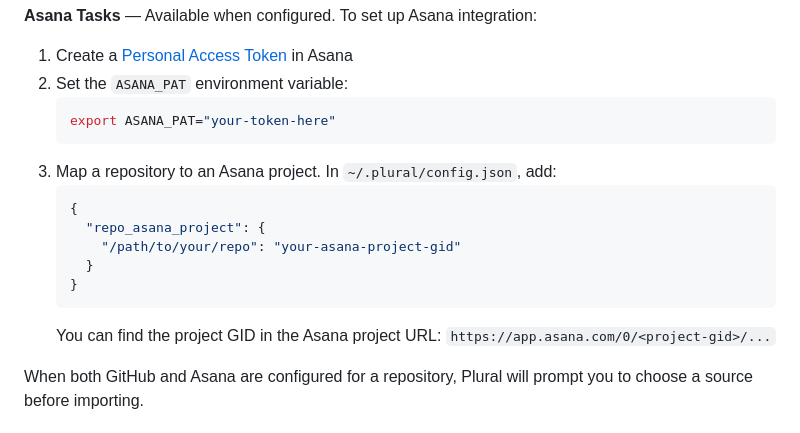
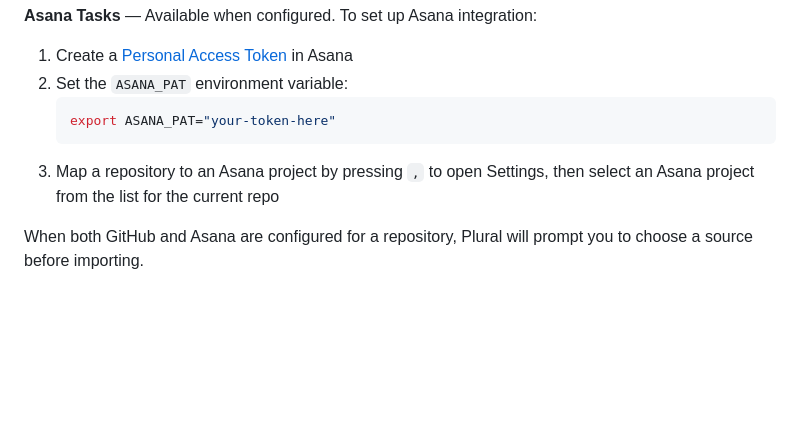
Before and after one commit to zhubert/plural, a Markdown page: README.md, the part around the change. Rendered like a GitHub page; blank space fills up the shorter version.

Commit message:
Update Asana setup docs to reflect Settings modal with project list
Co-Authored-By: Claude Opus 4.6 <noreply@anthropic.com>

````diff
--- a/README.md
+++ b/README.md
@@ -76,15 +76,7 @@ Press `i` to import issues or tasks. Select multiple and Plural creates a sessio
    ```bash
    export ASANA_PAT="your-token-here"
    ```
-3. Map a repository to an Asana project. In `~/.plural/config.json`, add:
-   ```json
-   {
-     "repo_asana_project": {
-       "/path/to/your/repo": "your-asana-project-gid"
-     }
-   }
-   ```
-   You can find the project GID in the Asana project URL: `https://app.asana.com/0/<project-gid>/...`
+3. Map a repository to an Asana project by pressing `,` to open Settings, then select an Asana project from the list for the current repo
 
 When both GitHub and Asana are configured for a repository, Plural will prompt you to choose a source before importing.
 
````
